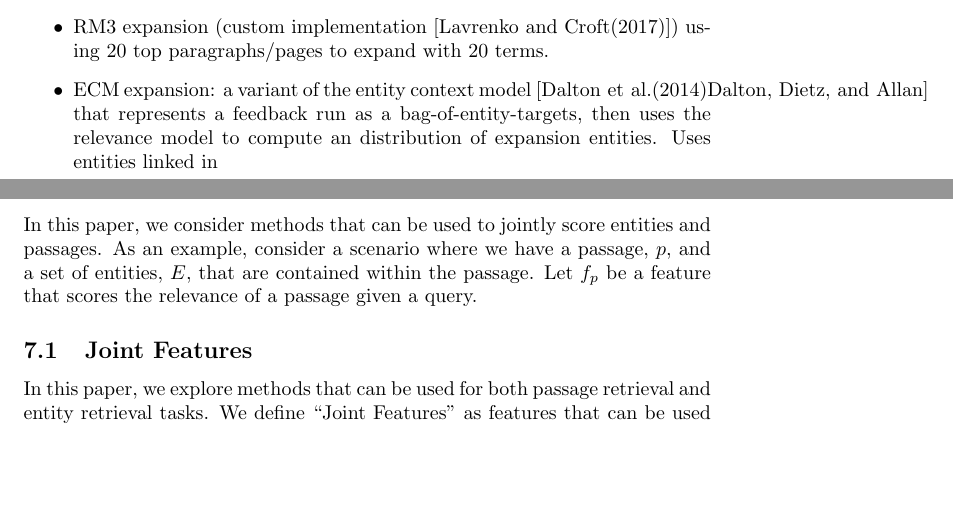
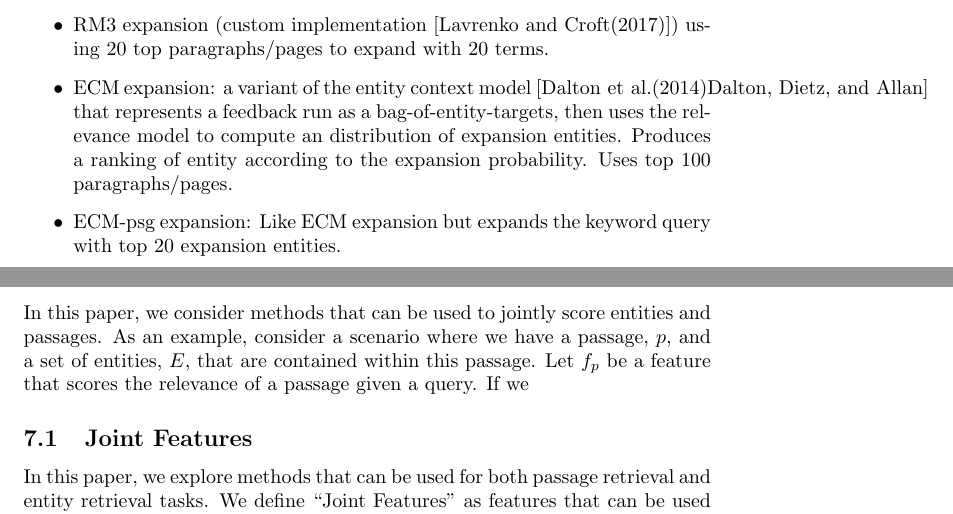
Before and after one commit to nihilistsumo/TRECCAR-2018-notebook, a LaTeX paper (elsarticle-template-1-num.tex): two parts of pages 3 and 7 of 12, joined at a grey line, cut so that both start at the same text, the shorter picture padded with empty space. Compiled offline with pdfLaTeX.

Commit message:
fix low-level retrieval

```diff
--- a/elsarticle-template-1-num.tex
+++ b/elsarticle-template-1-num.tex
@@ -177,7 +177,8 @@ We use as expansion models
 \begin{itemize}
     \item none: No expansion. Just use the initial retrieval.
     \item RM3 expansion (custom implementation \cite{lavrenko2017relevance}) using 20 top paragraphs/pages to expand with 20 terms.
-    \item ECM expansion: a variant of the entity context model \cite{dalton2014entity} that represents a feedback run as a bag-of-entity-targets, then uses the relevance model to compute an distribution of expansion entities.  Uses entities linked in
+    \item ECM expansion: a variant of the entity context model \cite{dalton2014entity} that represents a feedback run as a bag-of-entity-targets, then uses the relevance model to compute an distribution of expansion entities. Produces a ranking of entity according to the expansion probability. Uses top 100 paragraphs/pages.
+    \item ECM-psg expansion: Like ECM expansion but expands the keyword query with top 20 expansion entities.
 \end{itemize}
 
 
@@ -313,7 +314,7 @@ We use the same two-stage approach as in Section \ref{sec:sdm} to learn how to c
 \section{Joint entity-passage methods}
 
 In this paper, we consider methods that can be used to jointly score entities and passages.
-As an example, consider a scenario where we have a passage, $p$, and a set of entities, $E$, that are contained within the passage. Let $f_p$ be a feature that scores the relevance of a passage given a query.
+As an example, consider a scenario where we have a passage, $p$, and a set of entities, $E$, that are contained within this passage. Let $f_p$ be a feature that scores the relevance of a passage given a query. If we
 
 \subsection{Joint Features}\label{sec:joint}
 In this paper, we explore methods that can be used for both passage retrieval and entity retrieval tasks.
```
